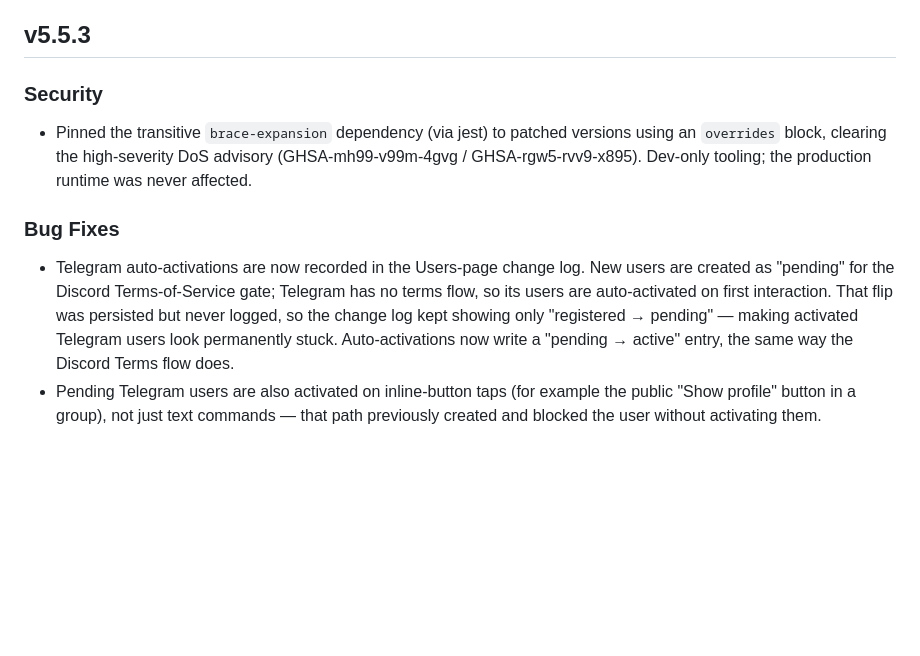
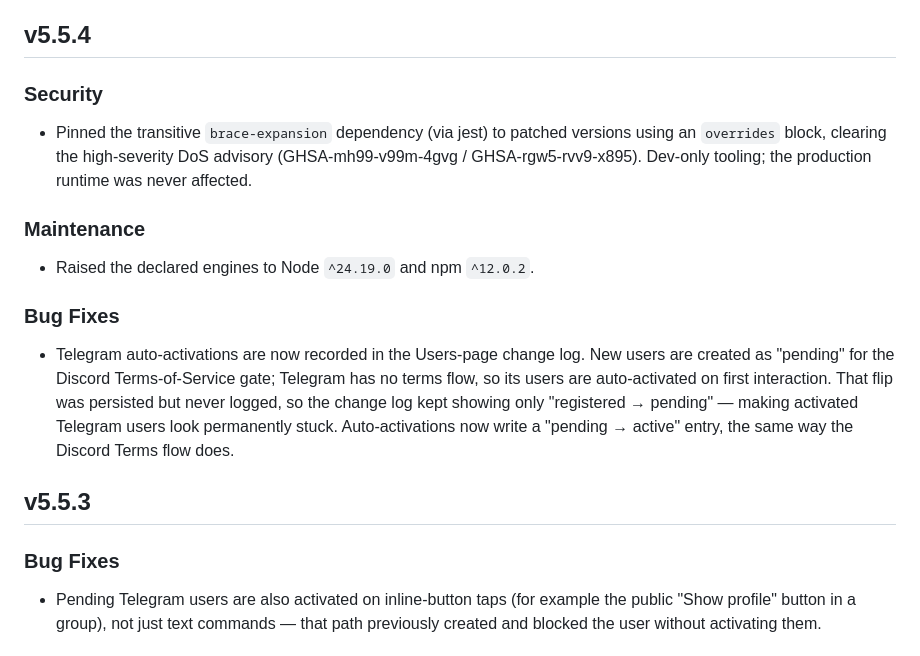
Before and after one commit to alex-weber/katy-kards-bot, a Markdown page: Releases.md, the part around the change. Drawn GitHub-style; blank space fills up the shorter version.

Commit message:
docs: add the missing v5.5.4 release notes
The brace-expansion advisory patch, the engines bump, and the Telegram
change-log logging shipped in 5.5.4 but their notes had landed under the
5.5.3 heading (no 5.5.4 heading was ever created). Split them into their
own v5.5.4 section; 5.5.3 keeps only the inline-button activation fix
that actually shipped in it.

Co-Authored-By: Claude Opus 4.8 <noreply@anthropic.com>

```diff
--- a/Releases.md
+++ b/Releases.md
@@ -4,15 +4,24 @@
 
 - Replaced the `axios` HTTP client with the Node runtime's built-in `fetch`, dropping a production dependency. The handful of call sites (Steam/SteamCharts stats, the kards.com card search, Discord login, and image up/downloads) now share a small `fetchJson` helper that parses the JSON body up front, keeping the `response.data` shape the code already relied on. No behavioural change. The server-side image download keeps its per-redirect host-allowlist check — the SSRF guard that stops an allowlisted host from bouncing a fetch onto an internal address — by following redirects by hand, since `fetch` offers no per-hop hook.
 
-## v5.5.3
+## v5.5.4
 
 ### Security
 
 - Pinned the transitive `brace-expansion` dependency (via jest) to patched versions using an `overrides` block, clearing the high-severity DoS advisory (GHSA-mh99-v99m-4gvg / GHSA-rgw5-rvv9-x895). Dev-only tooling; the production runtime was never affected.
 
+### Maintenance
+
+- Raised the declared engines to Node `^24.19.0` and npm `^12.0.2`.
+
 ### Bug Fixes
 
 - Telegram auto-activations are now recorded in the Users-page change log. New users are created as "pending" for the Discord Terms-of-Service gate; Telegram has no terms flow, so its users are auto-activated on first interaction. That flip was persisted but never logged, so the change log kept showing only "registered → pending" — making activated Telegram users look permanently stuck. Auto-activations now write a "pending → active" entry, the same way the Discord Terms flow does.
+
+## v5.5.3
+
+### Bug Fixes
+
 - Pending Telegram users are also activated on inline-button taps (for example the public "Show profile" button in a group), not just text commands — that path previously created and blocked the user without activating them.
 
 ## v5.5.2
```
